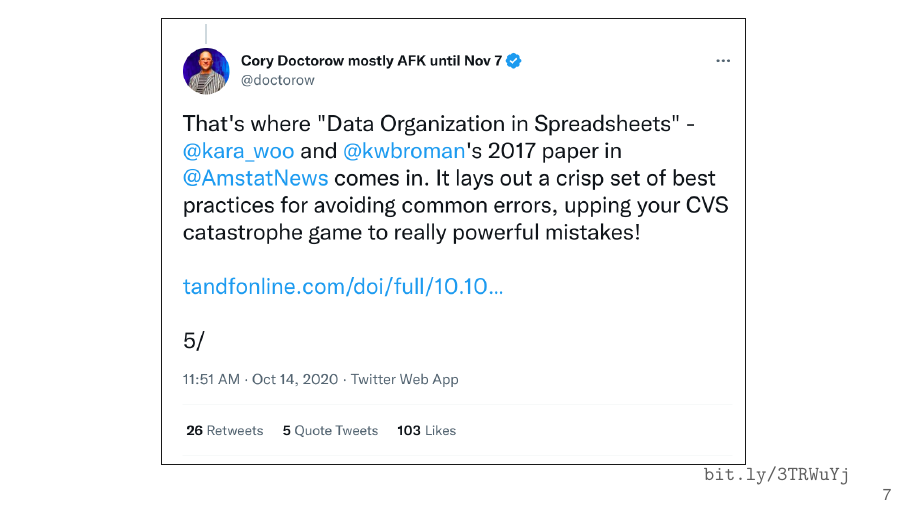
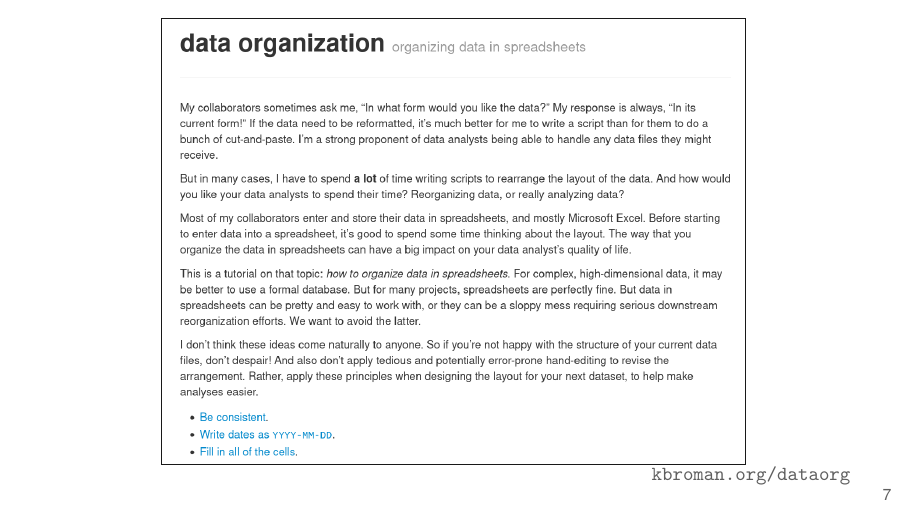
Before and after one commit to kbroman/Talk_Big10Libs, LaTeX slides (oa2023.tex): page 7 of 15 before the commit and page 7 of 14 after it. Compiled offline with XeLaTeX.

Commit message:
Remove doctorow tweet

```diff
--- a/oa2023.tex
+++ b/oa2023.tex
@@ -150,21 +150,6 @@
 \end{frame}
 
 
-\begin{frame}[c]{}
-  \vspace{8pt}
-
-  \centerline{\fbox{\parbox[c]{0.72\textwidth}{
-  \figh{Figs/doctorow_tweet.png}{0.9}
-  }}}
-
-  \vfill
-  \hfill
-  \href{https://bit.ly/3TRWuYj}{\tt \footnotesize \lolit bit.ly/3TRWuYj}
-
-  \note{
-  }
-\end{frame}
-
 
 \begin{frame}[c]{}
   \vspace{8pt}
```
Also changed, not shown: Figs/doctorow_tweet.png (deleted).
